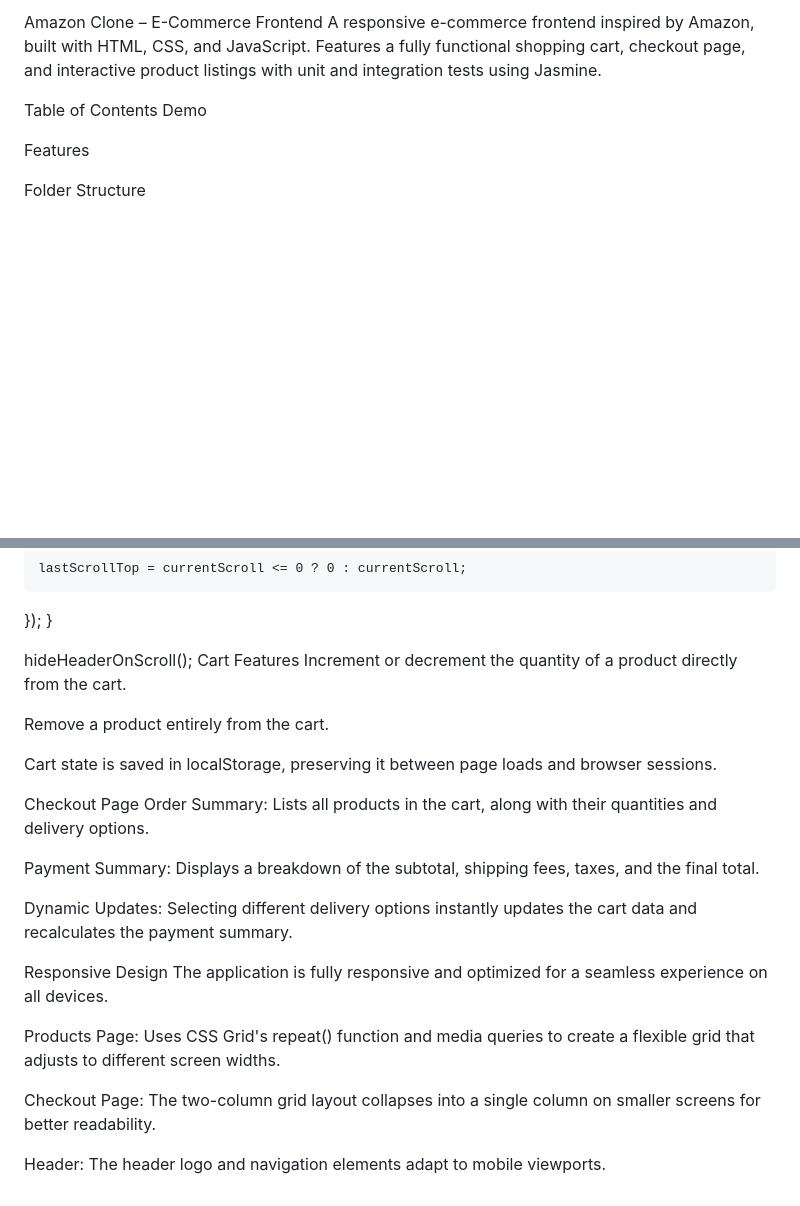
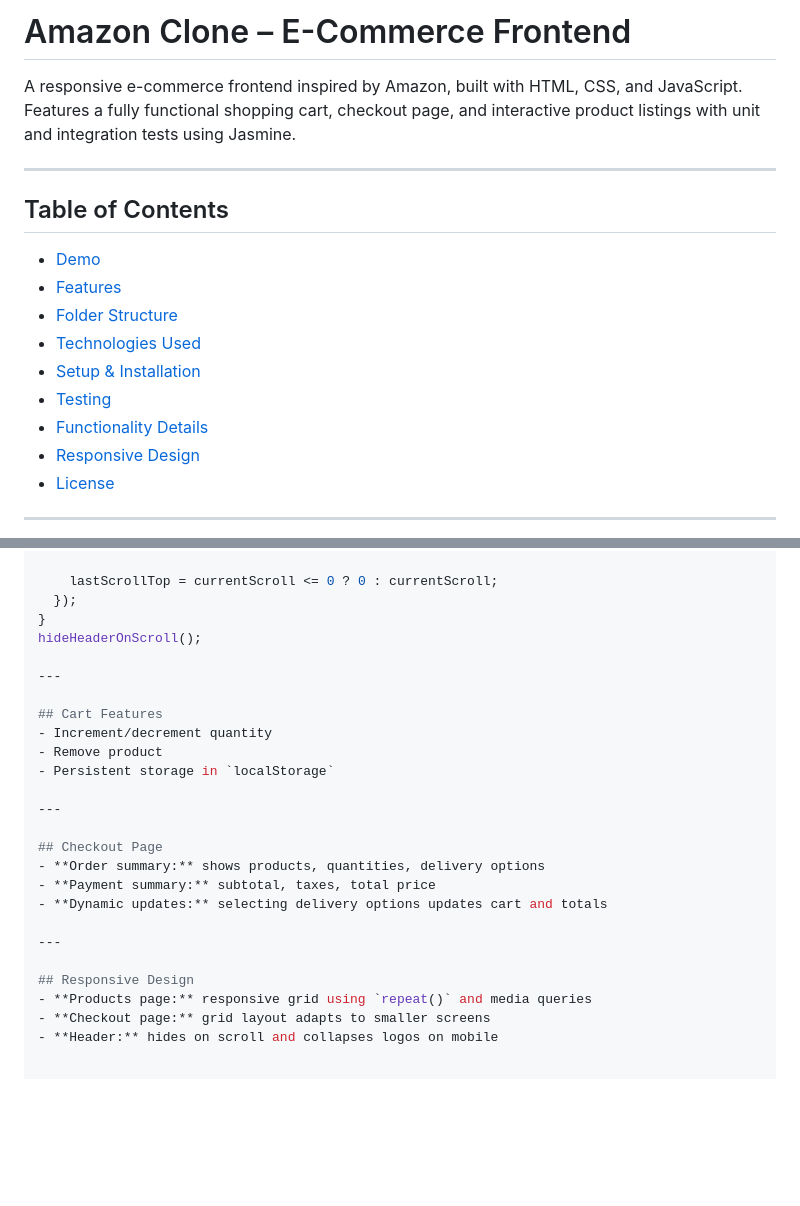
Before and after one commit to RIP0SIS/Amazon, a Markdown page: README.md, 2 parts joined by grey strips. Rendered like a GitHub page; blank space fills up the shorter version.

```diff
--- a/README.md
+++ b/README.md
@@ -1,10 +1,19 @@
-Amazon Clone – E-Commerce Frontend
+# Amazon Clone – E-Commerce Frontend
+
 A responsive e-commerce frontend inspired by Amazon, built with HTML, CSS, and JavaScript. Features a fully functional shopping cart, checkout page, and interactive product listings with unit and integration tests using Jasmine.
 
-Table of Contents
-Demo
+---
 
-Features
+## Table of Contents
+- [Demo](#demo)
+- [Features](#features)
+- [Folder Structure](#folder-structure)
+- [Technologies Used](#technologies-used)
+- [Setup & Installation](#setup--installation)
+- [Testing](#testing)
+- [Functionality Details](#functionality-details)
+- [Responsive Design](#responsive-design)
+- [License](#license)
 
-Folder Structure
+---
 
@@ -133,27 +149,25 @@ export function hideHeaderOnScroll() {
     lastScrollTop = currentScroll <= 0 ? 0 : currentScroll;
   });
 }
+hideHeaderOnScroll();
 
-hideHeaderOnScroll();
-Cart Features
-Increment or decrement the quantity of a product directly from the cart.
+---
 
-Remove a product entirely from the cart.
+## Cart Features
+- Increment/decrement quantity
+- Remove product
+- Persistent storage in `localStorage`
 
-Cart state is saved in localStorage, preserving it between page loads and browser sessions.
+---
 
-Checkout Page
-Order Summary: Lists all products in the cart, along with their quantities and delivery options.
+## Checkout Page
+- **Order summary:** shows products, quantities, delivery options
+- **Payment summary:** subtotal, taxes, total price
+- **Dynamic updates:** selecting delivery options updates cart and totals
 
-Payment Summary: Displays a breakdown of the subtotal, shipping fees, taxes, and the final total.
+---
 
-Dynamic Updates: Selecting different delivery options instantly updates the cart data and recalculates the payment summary.
-
-Responsive Design
-The application is fully responsive and optimized for a seamless experience on all devices.
-
-Products Page: Uses CSS Grid's repeat() function and media queries to create a flexible grid that adjusts to different screen widths.
-
-Checkout Page: The two-column grid layout collapses into a single column on smaller screens for better readability.
-
-Header: The header logo and navigation elements adapt to mobile viewports.
+## Responsive Design
+- **Products page:** responsive grid using `repeat()` and media queries
+- **Checkout page:** grid layout adapts to smaller screens
+- **Header:** hides on scroll and collapses logos on mobile
```
Also changed, not shown: other parts of README.md (+89 -82 lines).
